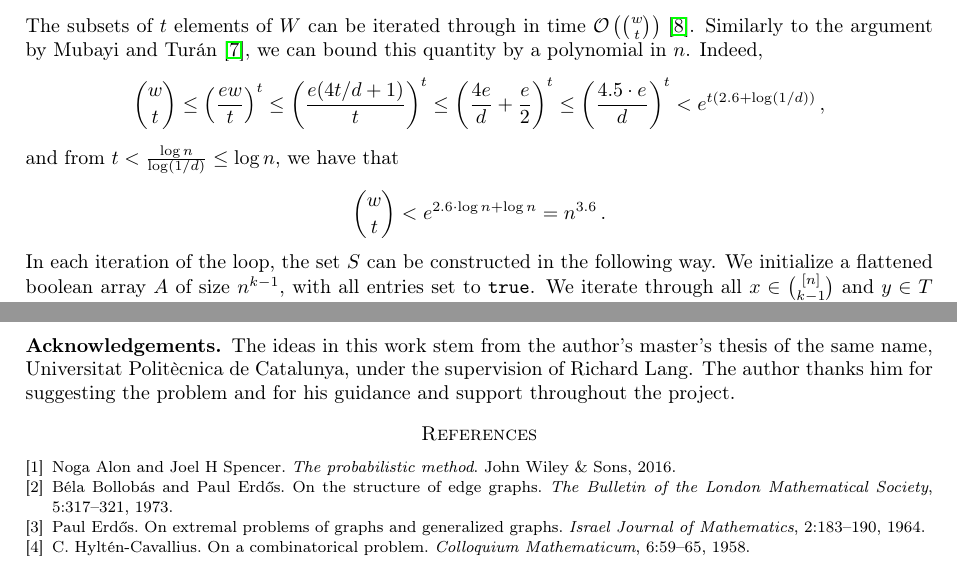
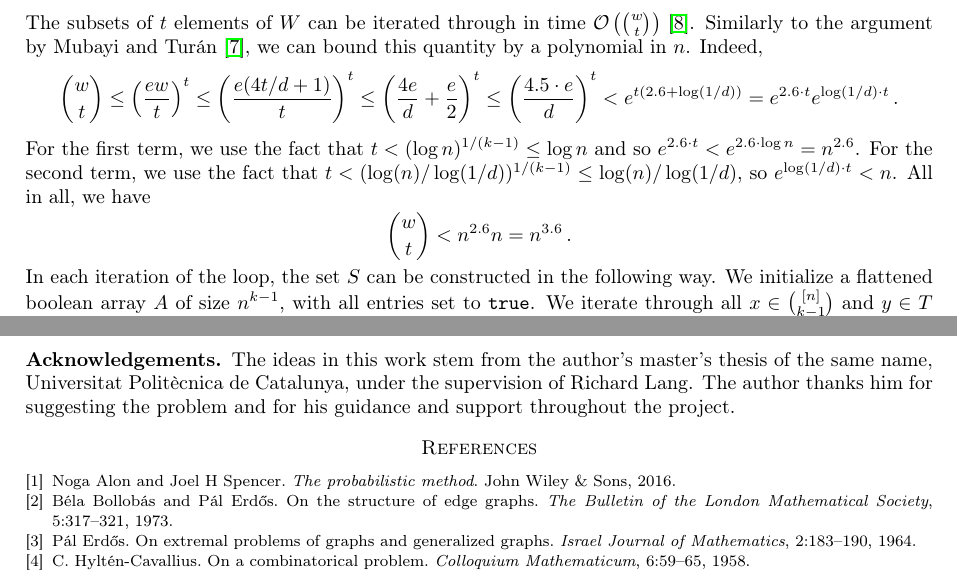
Before and after one commit to ferranEspuna/TFM, a LaTeX paper (src/journal_mine.tex, which reads src/journal_source.tex, src/main-mrefed.bib): two parts of pages 5 and 6 of 6, joined at a grey line, cut so that both start at the same text. Compiled offline with pdfLaTeX.

Commit message:
rewrote polynomial time argument

```diff
--- a/src/journal_source.tex
+++ b/src/journal_source.tex
@@ -310,11 +310,16 @@ Indeed,
     \binom{w}{t} \leq \left(\frac{ew}{t}\right)^t
     \leq \left(\frac{e(4t/d + 1)}{t}\right)^t
     \leq \left(\frac{4e}{d} + \frac{e}{2}  \right)^t
-    \leq \left(\frac{4.5 \cdot e}{d}\right)^t < e^{t(2.6 + \log (1/d))}\,,
+    \leq \left(\frac{4.5 \cdot e}{d}\right)^t < e^{t(2.6 + \log (1/d))}
+    = e^{2.6 \cdot t} e^{\log (1/d) \cdot t}\,.
 \]
-and from $t  < \frac{\log n}{\log (1/d)} \leq \log n$, we have that
+For the first term, we use the fact that $t < (\log n)^{1/(k-1)} \leq \log n$
+and so ${e^{2.6 \cdot t} < e^{2.6 \cdot \log n} = n^{2.6}}$.
+For the second term, we use the fact that $t < (\log(n)/\log(1/d))^{1/(k-1)} \leq \log(n)/\log(1/d)$,
+so $e^{\log (1/d) \cdot t} < n$.
+All in all, we have
 \[
-    \binom{w}{t} < e^{2.6 \cdot \log n + \log n} = n^{3.6}\,.
+    \binom{w}{t} < n^{2.6} n = n^{3.6}\,.
 \]
 In each iteration of the loop, the set $S$ can be constructed in the following way.
 We initialize a flattened boolean array $A$ of size $n^{k-1}$,
--- a/src/main-mrefed.bib
+++ b/src/main-mrefed.bib
@@ -3,7 +3,7 @@
 
 % manually checked against MRef on 27 may 2025
 @article{Erdos1964,
-    AUTHOR = {Erd\H{o}s, Paul},
+    AUTHOR = {Erd\H{o}s, P{\'a}l},
     TITLE = {On extremal problems of graphs and generalized graphs},
     JOURNAL = {Israel J. Math.},
     FJOURNAL = {Israel Journal of Mathematics},
@@ -98,7 +98,7 @@ MRREVIEWER = {Witold Lipski},
       ISSN = {0302-7317},
    MRCLASS = {56.0X},
   MRNUMBER = {18405},
-MRREVIEWER = {Paul Erd\H{o}s},
+MRREVIEWER = {P{\'a}l Erd\H{o}s},
 }
 
 
```
Also changed, not shown: out/journal_mine.pdf, src/main-mrefed.bib (8 more changed lines).
